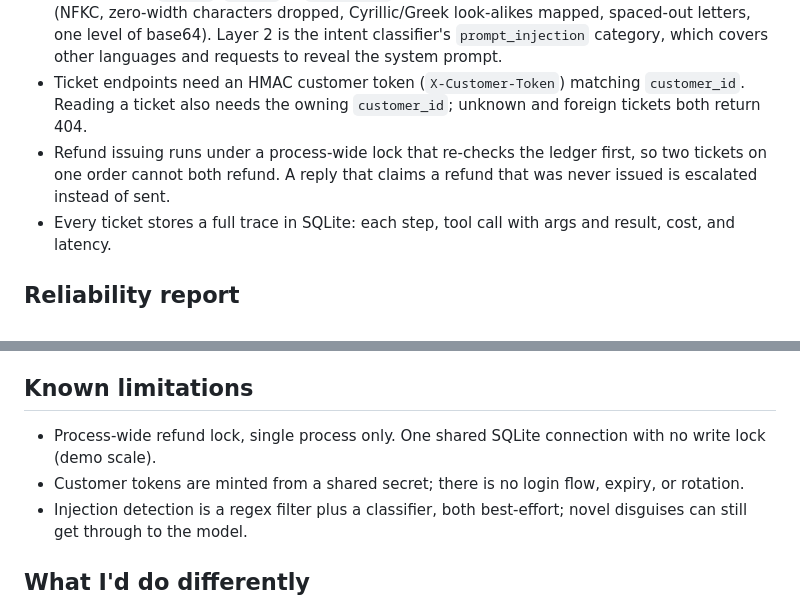
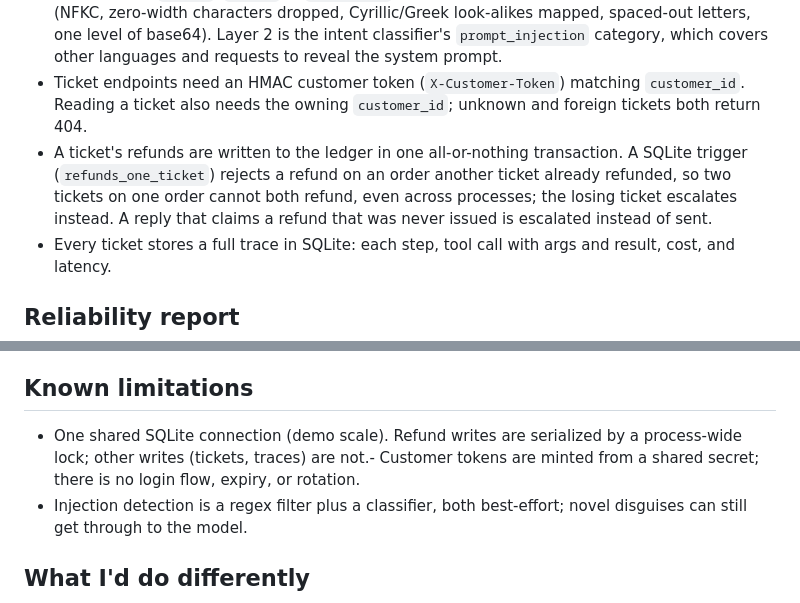
Before and after one commit to ffalathel/customer-service-agent, a Markdown page: README.md, 2 parts joined by grey strips. GitHub-like rendering.

Commit message:
docs: describe the refund trigger in the README

```diff
--- a/README.md
+++ b/README.md
@@ -17,7 +17,7 @@ Support agents with tool access can issue money back. The failure modes that mat
 - Payment details (card numbers, CVV-like patterns) are redacted before any response or trace write.
 - Prompt injection is checked in two layers, and a hit blocks the ticket before any tool runs (the trace records `source`: `filter` or `classifier`). Layer 1 is a regex filter on normalized text (NFKC, zero-width characters dropped, Cyrillic/Greek look-alikes mapped, spaced-out letters, one level of base64). Layer 2 is the intent classifier's `prompt_injection` category, which covers other languages and requests to reveal the system prompt.
 - Ticket endpoints need an HMAC customer token (`X-Customer-Token`) matching `customer_id`. Reading a ticket also needs the owning `customer_id`; unknown and foreign tickets both return 404.
-- Refund issuing runs under a process-wide lock that re-checks the ledger first, so two tickets on one order cannot both refund. A reply that claims a refund that was never issued is escalated instead of sent.
+- A ticket's refunds are written to the ledger in one all-or-nothing transaction. A SQLite trigger (`refunds_one_ticket`) rejects a refund on an order another ticket already refunded, so two tickets on one order cannot both refund, even across processes; the losing ticket escalates instead. A reply that claims a refund that was never issued is escalated instead of sent.
 - Every ticket stores a full trace in SQLite: each step, tool call with args and result, cost, and latency.
 
 ## Reliability report
@@ -100,8 +100,7 @@ Bare `pytest` also collects `evals/` and makes paid model calls when `ANTHROPIC_
 
 ## Known limitations
 
-- Process-wide refund lock, single process only. One shared SQLite connection with no write lock (demo scale).
-- Customer tokens are minted from a shared secret; there is no login flow, expiry, or rotation.
+- One shared SQLite connection (demo scale). Refund writes are serialized by a process-wide lock; other writes (tickets, traces) are not.- Customer tokens are minted from a shared secret; there is no login flow, expiry, or rotation.
 - Injection detection is a regex filter plus a classifier, both best-effort; novel disguises can still get through to the model.
 
 ## What I'd do differently
```
